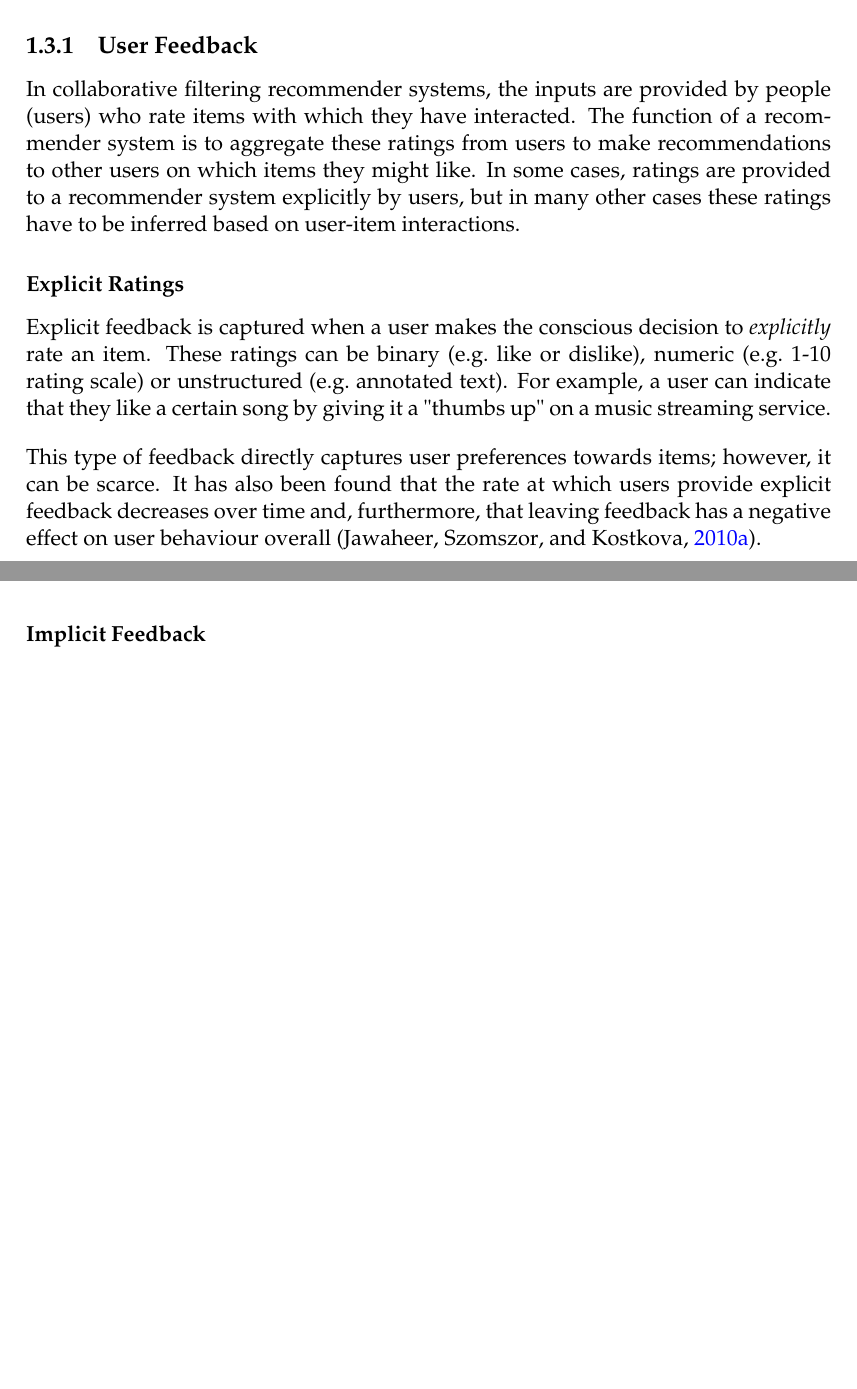
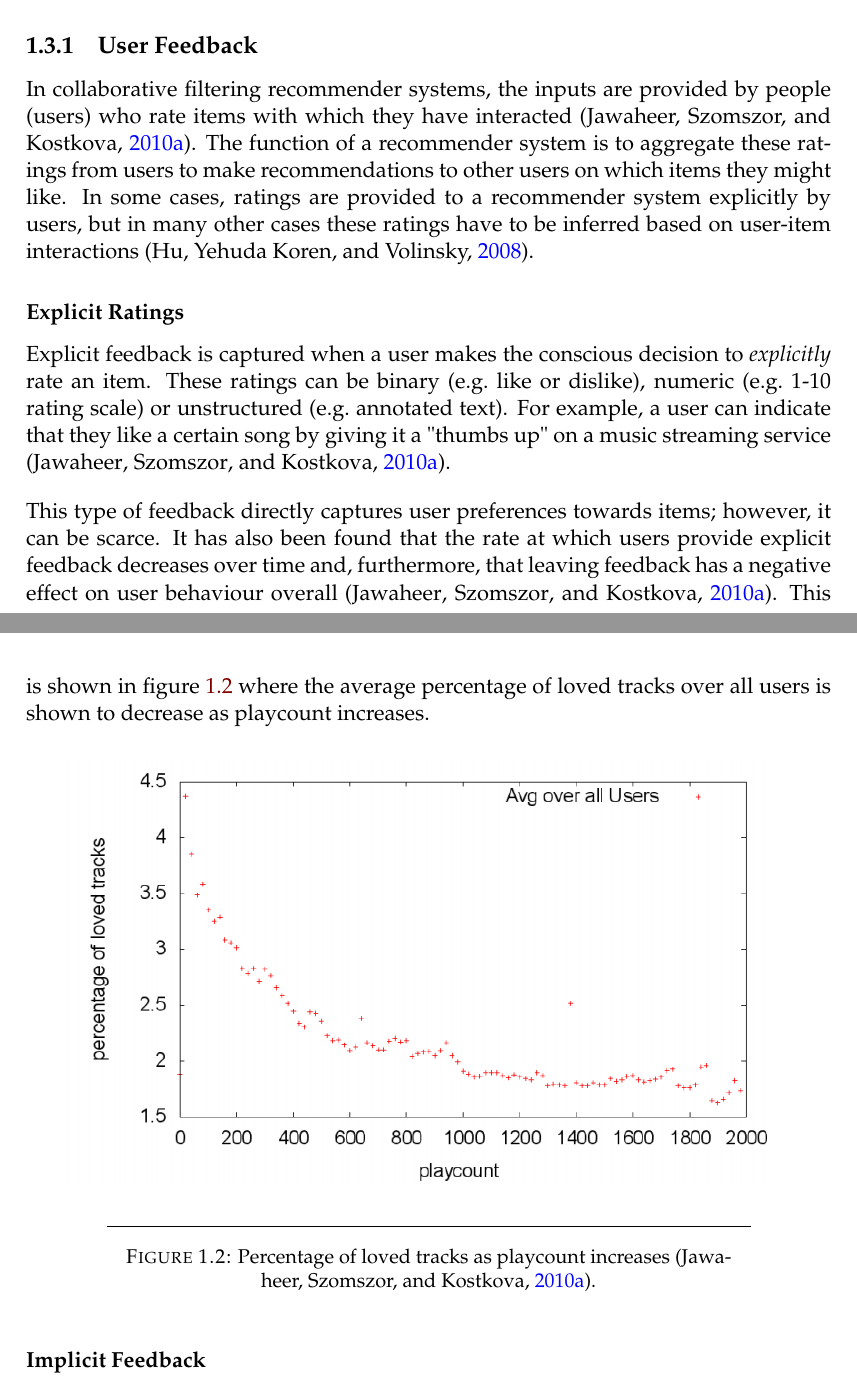
Before and after one commit to James-Leslie/masterswriteup, a LaTeX thesis (main.tex, which reads Chapters/2_LiteratureReview.tex): two parts of pages 13 and 14 of 19 before the commit and two parts of pages 13 and 14 of 20 after it, joined at a grey line, cut so that both start at the same text, the shorter picture padded with empty space. Compiled offline with pdfLaTeX.

Commit message:
Tuesday 14/05

```diff
--- a/Chapters/2_LiteratureReview.tex
+++ b/Chapters/2_LiteratureReview.tex
@@ -98,12 +98,20 @@ Collaborative filtering techniques provide an algorithmic method for making reco
 One of the advantages of collaborative filtering is that it can be performed without any meta data relating to either the users or the items in the database. Whereas other predictive models make predictions for a response variable using the values of one or more predictor variables, CF models make predictions for ratings using only other ratings \parencite{handbook_1.1_intro}.
 
 \subsection{User Feedback}
- In collaborative filtering recommender systems, the inputs are provided by people (users) who rate items with which they have interacted. The function of a recommender system is to aggregate these ratings from users to make recommendations to other users on which items they might like. In some cases, ratings are provided to a recommender system explicitly by users, but in many other cases these ratings have to be inferred based on user-item interactions.
+ In collaborative filtering recommender systems, the inputs are provided by people (users) who rate items with which they have interacted \parencite{cf_1.5_explicit}. The function of a recommender system is to aggregate these ratings from users to make recommendations to other users on which items they might like. In some cases, ratings are provided to a recommender system explicitly by users, but in many other cases these ratings have to be inferred based on user-item interactions \parencite{cf_1.6_implicit}.
 
 \subsubsection{Explicit Ratings}
-Explicit feedback is captured when a user makes the conscious decision to \textit{explicitly} rate an item. These ratings can be binary (e.g.\ like or dislike), numeric (e.g.\ 1-10 rating scale) or unstructured (e.g.\ annotated text). For example, a user can indicate that they like a certain song by giving it a "thumbs up" on a music streaming service.
+Explicit feedback is captured when a user makes the conscious decision to \textit{explicitly} rate an item. These ratings can be binary (e.g.\ like or dislike), numeric (e.g.\ 1-10 rating scale) or unstructured (e.g.\ annotated text). For example, a user can indicate that they like a certain song by giving it a "thumbs up" on a music streaming service \parencite{cf_1.5_explicit}.
 
-This type of feedback directly captures user preferences towards items; however, it can be scarce. It has also been found that the rate at which users provide explicit feedback decreases over time and, furthermore, that leaving feedback has a negative effect on user behaviour overall \parencite{cf_1.5_explicit}.
+This type of feedback directly captures user preferences towards items; however, it can be scarce. It has also been found that the rate at which users provide explicit feedback decreases over time and, furthermore, that leaving feedback has a negative effect on user behaviour overall \parencite{cf_1.5_explicit}. This is shown in figure \ref{fig:playcount} where the average percentage of loved tracks over all users is shown to decrease as playcount increases.
+
+\begin{figure}[H]
+\centering
+\includegraphics[width=13cm]{Figures/2_2_playcount-vs-loved.png}
+\decoRule
+\caption[Playcount-loved]{Percentage of loved tracks as playcount increases \parencite{cf_1.5_explicit}.}
+\label{fig:playcount}
+\end{figure}
 
 \subsubsection{Implicit Feedback}
 Alternatively, the user might not explicitly rate items they like, in which case a recommender system would need to infer their preferences from their interaction history. Using the example of a music streaming service, many users do not choose to 'like' or rate songs; however, they will tend to listen to songs they like more often than those they do not. \cite{cf_1.5_explicit}, showed that there is a positive correlation between the number of 'likes' a track receives from users and its total play count. Therefore, it is a viable option to infer positive feedback from user interaction data. Other forms of implicit feedback include purchase history, browsing and search patterns, or mouse movements and click patterns \parencite{handbook_1.5_cf}.
```
Also changed, not shown: Figures/2_2_playcount-vs-loved.png (added), Chapters/2_LiteratureReview.tex (6 more changed lines).
